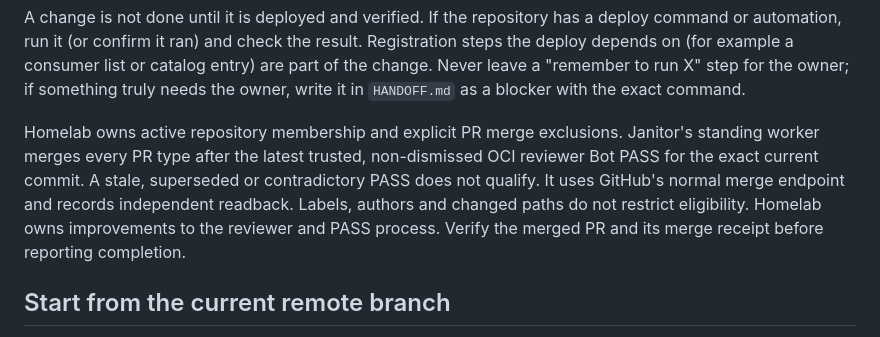
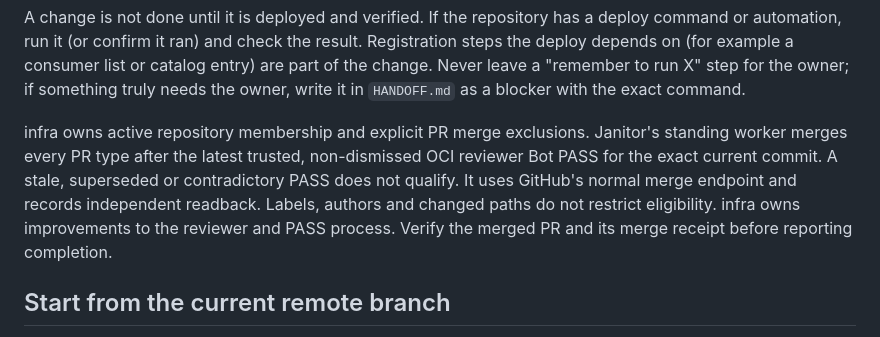
Before and after one commit to Khamel83/argus, a Markdown page: AGENTS.md, the part around the change. GitHub-like rendering.

Commit message:
docs: sync shared agent rules
Janitor-Agents-Rules: d001b12969836a6fa4ad50c211feedfe2716fb46

```diff
--- a/AGENTS.md
+++ b/AGENTS.md
@@ -277,12 +277,12 @@ or catalog entry) are part of the change. Never leave a "remember to run X"
 step for the owner; if something truly needs the owner, write it in
 `HANDOFF.md` as a blocker with the exact command.
 
-Homelab owns active repository membership and explicit PR merge exclusions.
+infra owns active repository membership and explicit PR merge exclusions.
 Janitor's standing worker merges every PR type after the latest trusted,
 non-dismissed OCI reviewer Bot PASS for the exact current commit. A stale,
 superseded or contradictory PASS does not qualify. It uses GitHub's normal merge endpoint
 and records independent readback. Labels, authors and changed paths do not
-restrict eligibility. Homelab owns improvements to the reviewer and PASS
+restrict eligibility. infra owns improvements to the reviewer and PASS
 process. Verify the merged PR and its merge receipt before reporting completion.
 <!-- janitor:end:working-docs -->
 <!-- janitor:begin:fresh-source -->
```
Also changed, not shown: INFRA.md (added, +16 -0 lines).
